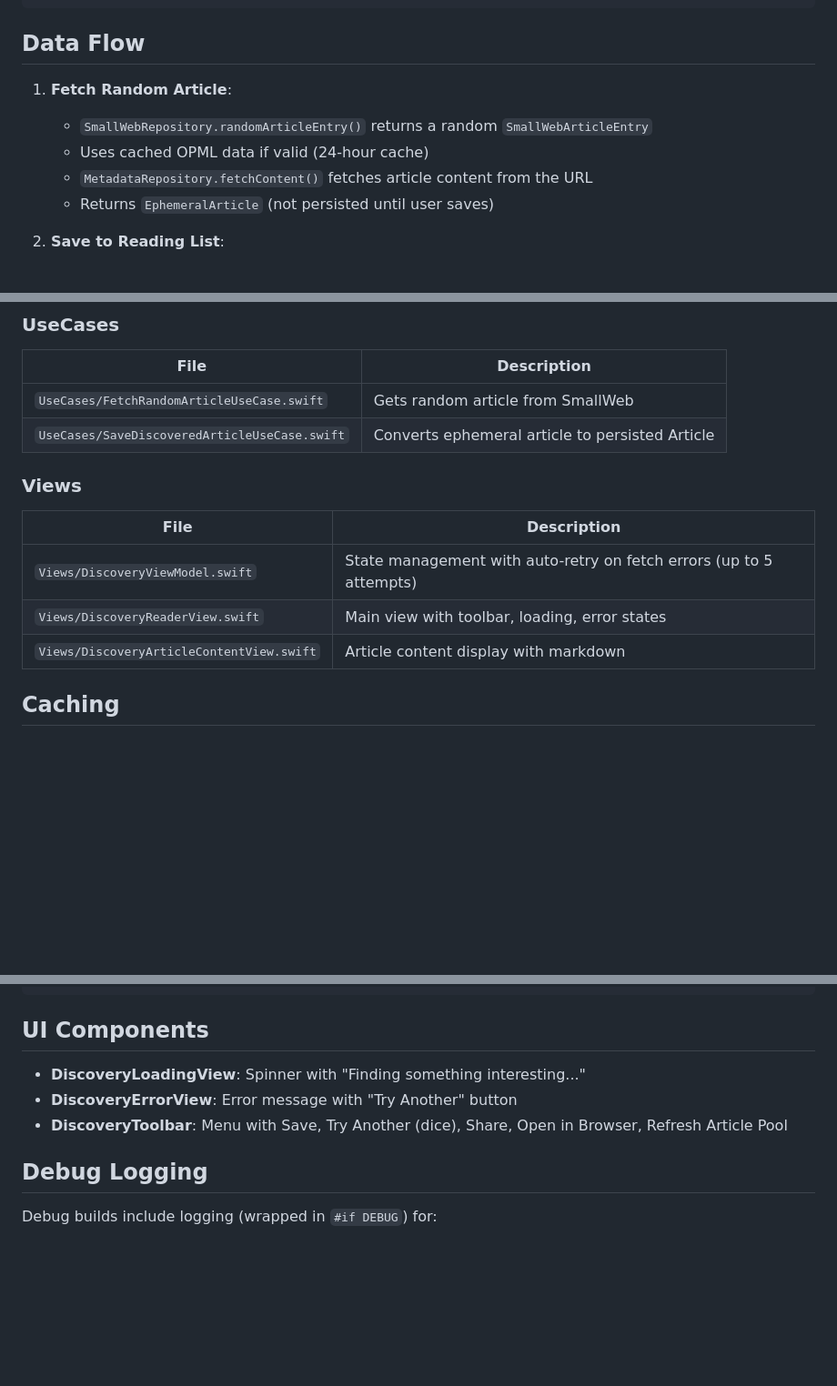
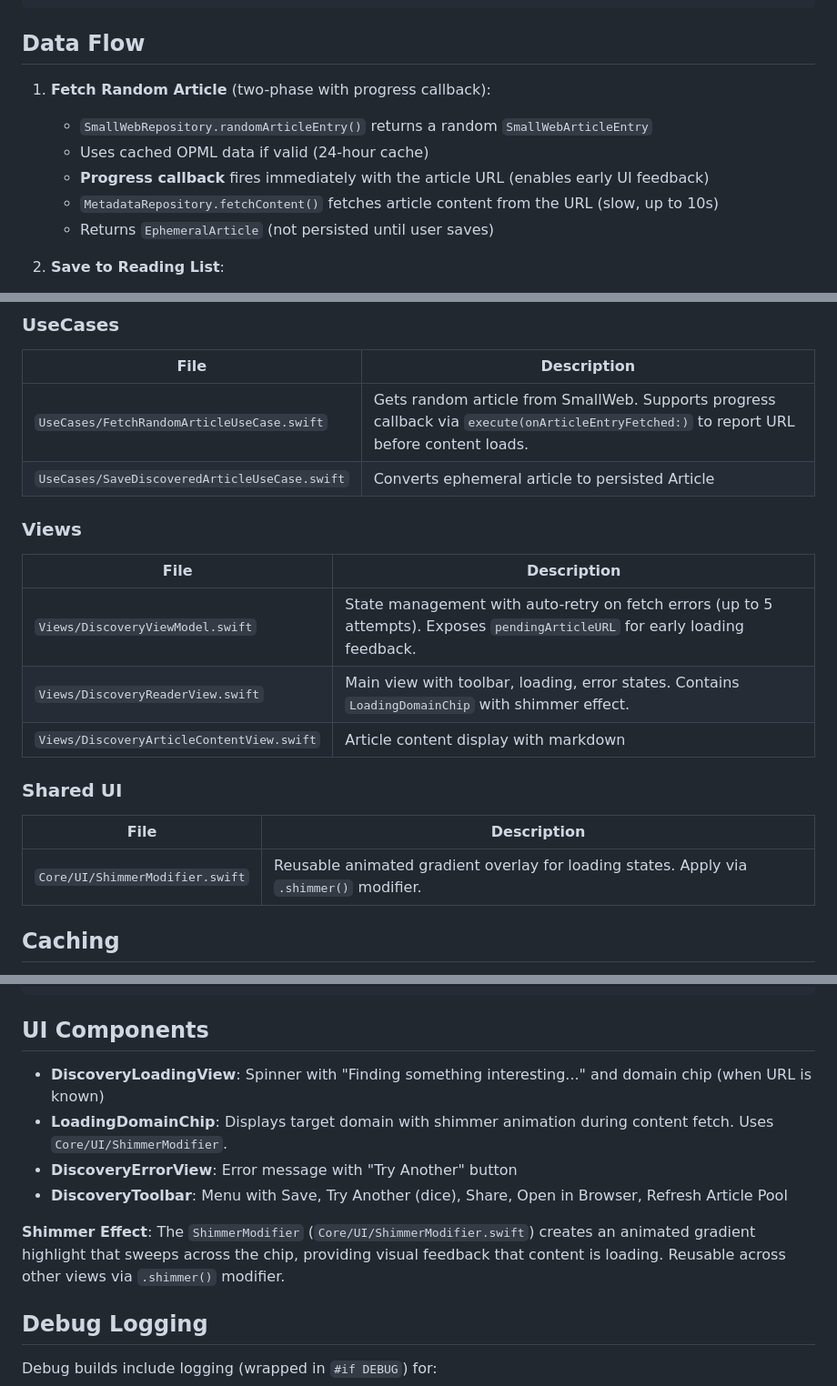
Before and after one commit to esoxjem/Luego, a Markdown page: agent_docs/discovery.md, 3 parts joined by grey strips. Shown at 91% size. GitHub-like rendering; blank space fills up the shorter version.

Commit message:
docs: document shimmer loading chip and progress callback in discovery.md

```diff
--- a/agent_docs/discovery.md
+++ b/agent_docs/discovery.md
@@ -62,10 +62,11 @@ Example entry:
 
 ## Data Flow
 
-1. **Fetch Random Article**:
+1. **Fetch Random Article** (two-phase with progress callback):
    - `SmallWebRepository.randomArticleEntry()` returns a random `SmallWebArticleEntry`
    - Uses cached OPML data if valid (24-hour cache)
-   - `MetadataRepository.fetchContent()` fetches article content from the URL
+   - **Progress callback** fires immediately with the article URL (enables early UI feedback)
+   - `MetadataRepository.fetchContent()` fetches article content from the URL (slow, up to 10s)
    - Returns `EphemeralArticle` (not persisted until user saves)
 
 2. **Save to Reading List**:
@@ -101,16 +102,22 @@ Example entry:
 
 | File | Description |
 |------|-------------|
-| `UseCases/FetchRandomArticleUseCase.swift` | Gets random article from SmallWeb |
+| `UseCases/FetchRandomArticleUseCase.swift` | Gets random article from SmallWeb. Supports progress callback via `execute(onArticleEntryFetched:)` to report URL before content loads. |
 | `UseCases/SaveDiscoveredArticleUseCase.swift` | Converts ephemeral article to persisted Article |
 
 ### Views
 
 | File | Description |
 |------|-------------|
-| `Views/DiscoveryViewModel.swift` | State management with auto-retry on fetch errors (up to 5 attempts) |
-| `Views/DiscoveryReaderView.swift` | Main view with toolbar, loading, error states |
+| `Views/DiscoveryViewModel.swift` | State management with auto-retry on fetch errors (up to 5 attempts). Exposes `pendingArticleURL` for early loading feedback. |
+| `Views/DiscoveryReaderView.swift` | Main view with toolbar, loading, error states. Contains `LoadingDomainChip` with shimmer effect. |
 | `Views/DiscoveryArticleContentView.swift` | Article content display with markdown |
+
+### Shared UI
+
+| File | Description |
+|------|-------------|
+| `Core/UI/ShimmerModifier.swift` | Reusable animated gradient overlay for loading states. Apply via `.shimmer()` modifier. |
 
 ## Caching
 
@@ -160,9 +167,12 @@ func makeDiscoveryViewModel() -> DiscoveryViewModel
 
 ## UI Components
 
-- **DiscoveryLoadingView**: Spinner with "Finding something interesting..."
+- **DiscoveryLoadingView**: Spinner with "Finding something interesting..." and domain chip (when URL is known)
+- **LoadingDomainChip**: Displays target domain with shimmer animation during content fetch. Uses `Core/UI/ShimmerModifier`.
 - **DiscoveryErrorView**: Error message with "Try Another" button
 - **DiscoveryToolbar**: Menu with Save, Try Another (dice), Share, Open in Browser, Refresh Article Pool
+
+**Shimmer Effect**: The `ShimmerModifier` (`Core/UI/ShimmerModifier.swift`) creates an animated gradient highlight that sweeps across the chip, providing visual feedback that content is loading. Reusable across other views via `.shimmer()` modifier.
 
 ## Debug Logging
 
```
